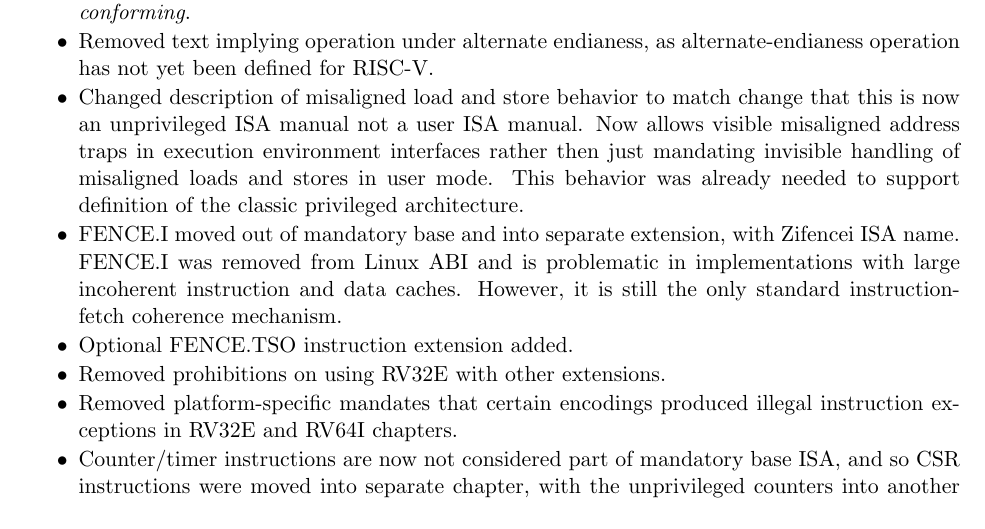
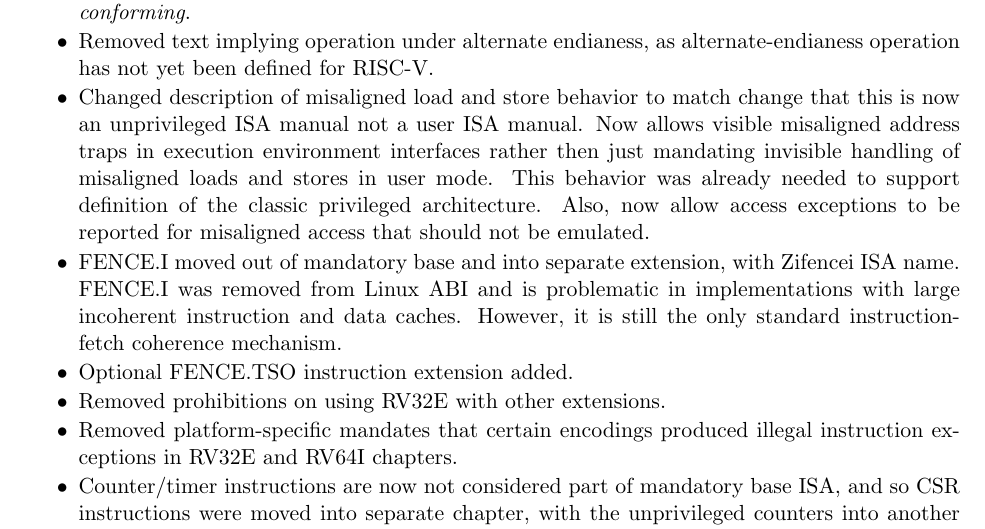
Before and after one commit to riscv/riscv-isa-manual, a LaTeX thesis (src/riscv-spec.tex, which reads src/preface.tex): part of page 4 of 249, cut so that both start at the same text. Compiled offline with pdfLaTeX.

Commit message:
Update preface for unemulatable misaligned excpetions reported as access exception.

```diff
--- a/src/preface.tex
+++ b/src/preface.tex
@@ -78,7 +78,8 @@ The major changes in this version of the document include:
   execution environment interfaces rather then just mandating
   invisible handling of misaligned loads and stores in user mode.
   This behavior was already needed to support definition of the
-  classic privileged architecture.
+  classic privileged architecture.  Also, now allow access exceptions
+  to be reported for misaligned access that should not be emulated.
 \item FENCE.I moved out of mandatory base and into separate extension,
   with Zifencei ISA name.  FENCE.I was removed from Linux ABI and is
   problematic in implementations with large incoherent instruction and
```
